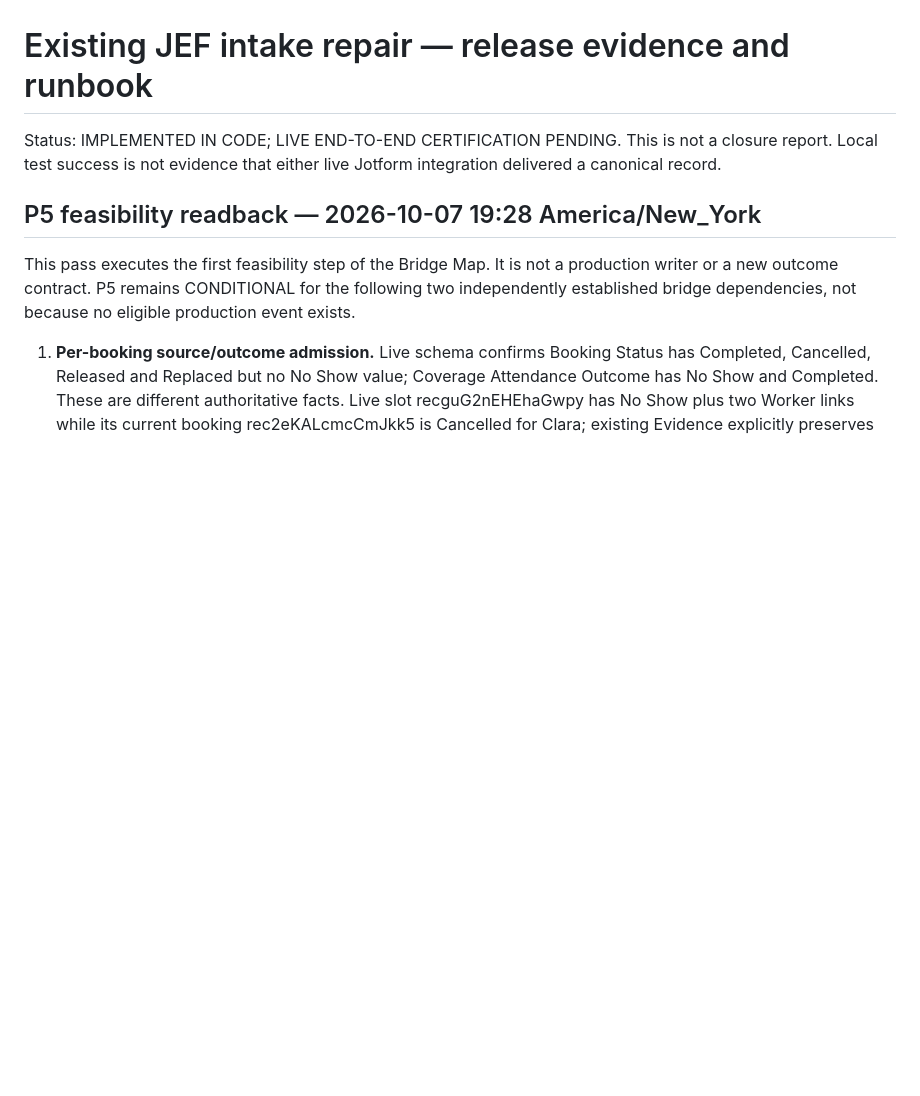
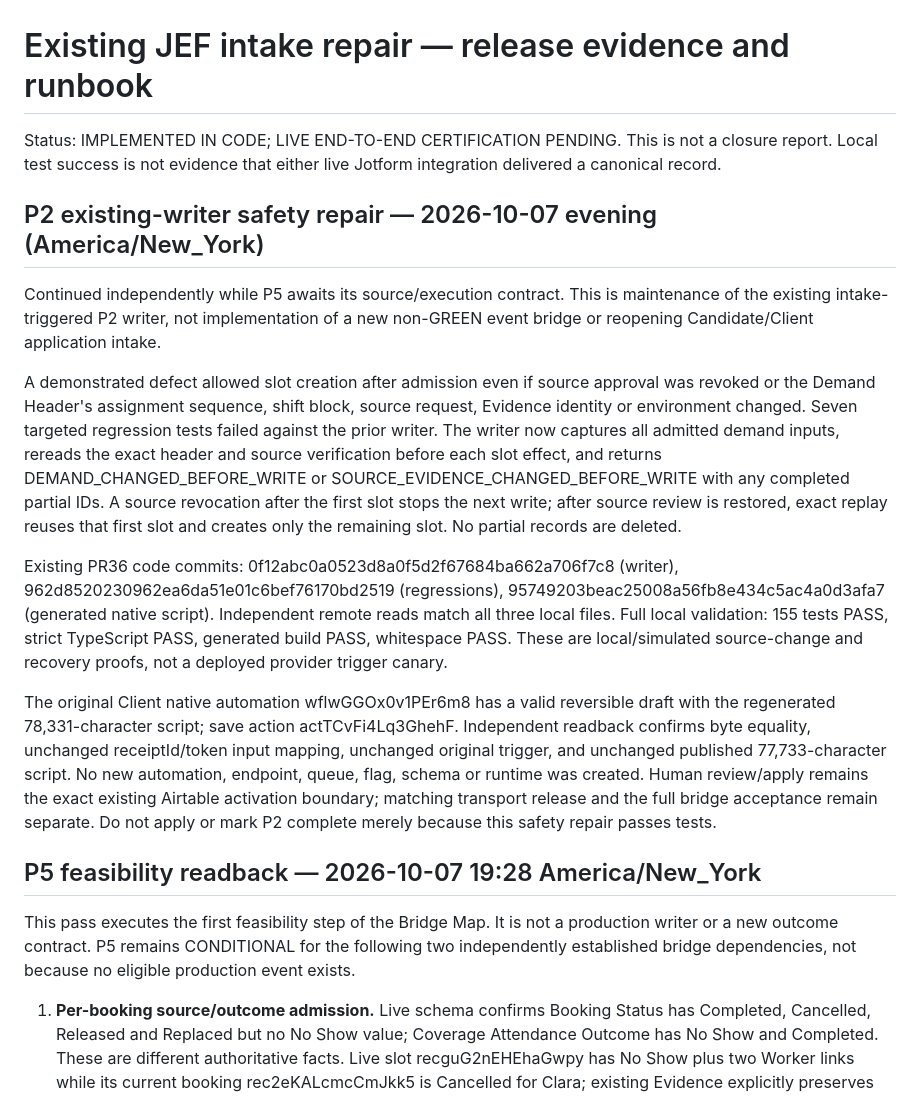
Before and after one commit to JEFScouting/jefscouting, a Markdown page: automation/intake/README.md, the part around the change. GitHub-like rendering; blank space fills up the shorter version.

Commit message:
docs: record P2 source-change regressions and reversible native draft

```diff
--- a/automation/intake/README.md
+++ b/automation/intake/README.md
@@ -3,6 +3,17 @@
 Status: IMPLEMENTED IN CODE; LIVE END-TO-END CERTIFICATION PENDING. This is not a closure report. Local test success is not evidence that either live Jotform integration delivered a canonical record.
 
 
+
+
+## P2 existing-writer safety repair — 2026-10-07 evening (America/New_York)
+
+Continued independently while P5 awaits its source/execution contract. This is maintenance of the existing intake-triggered P2 writer, not implementation of a new non-GREEN event bridge or reopening Candidate/Client application intake.
+
+A demonstrated defect allowed slot creation after admission even if source approval was revoked or the Demand Header's assignment sequence, shift block, source request, Evidence identity or environment changed. Seven targeted regression tests failed against the prior writer. The writer now captures all admitted demand inputs, rereads the exact header and source verification before each slot effect, and returns DEMAND_CHANGED_BEFORE_WRITE or SOURCE_EVIDENCE_CHANGED_BEFORE_WRITE with any completed partial IDs. A source revocation after the first slot stops the next write; after source review is restored, exact replay reuses that first slot and creates only the remaining slot. No partial records are deleted.
+
+Existing PR36 code commits: 0f12abc0a0523d8a0f5d2f67684ba662a706f7c8 (writer), 962d8520230962ea6da51e01c6bef76170bd2519 (regressions), 95749203beac25008a56fb8e434c5ac4a0d3afa7 (generated native script). Independent remote reads match all three local files. Full local validation: 155 tests PASS, strict TypeScript PASS, generated build PASS, whitespace PASS. These are local/simulated source-change and recovery proofs, not a deployed provider trigger canary.
+
+The original Client native automation wflwGGOx0v1PEr6m8 has a valid reversible draft with the regenerated 78,331-character script; save action actTCvFi4Lq3GhehF. Independent readback confirms byte equality, unchanged receiptId/token input mapping, unchanged original trigger, and unchanged published 77,733-character script. No new automation, endpoint, queue, flag, schema or runtime was created. Human review/apply remains the exact existing Airtable activation boundary; matching transport release and the full bridge acceptance remain separate. Do not apply or mark P2 complete merely because this safety repair passes tests.
 
 ## P5 feasibility readback — 2026-10-07 19:28 America/New_York
 
```
